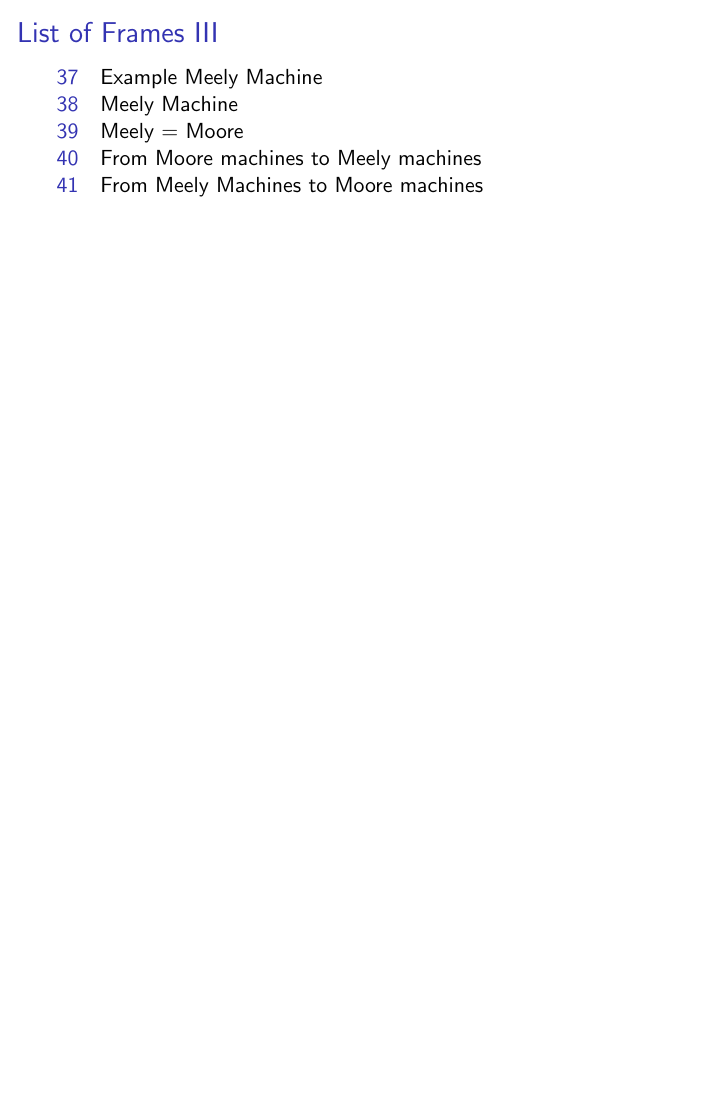
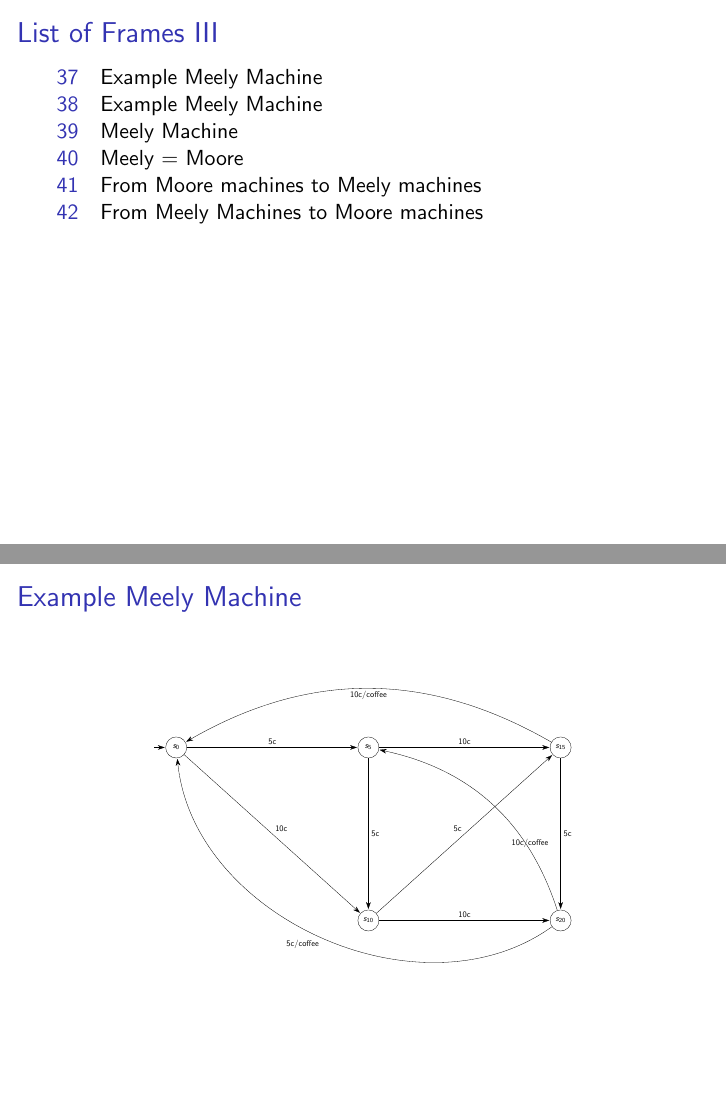
Before and after one commit to lunjin/csi3430, LaTeX slides (Languages/FiniteStateAutomata.tex): page 3 of 41 before the commit and pages 3 and 38 of 42 after it, the two joined at a grey line, the shorter picture padded with empty space. Compiled offline with pdfLaTeX.

Commit message:
Coffee Machine as Meely

```diff
--- a/Languages/FiniteStateAutomata.tex
+++ b/Languages/FiniteStateAutomata.tex
@@ -453,6 +453,29 @@ a pair consisting of a state and an input symbol to a pair consisting of a state
 \end{center}
 \end{frame}
 
+\begin{frame}{Example Meely Machine}
+\begin{center}
+\resizebox{.7\textwidth}{!}{%
+\begin{tikzpicture}[>={Stealth[width=6pt,length=9pt]}, accepting/.style={double distance = 2pt, outer sep = 1pt + \pgflinewidth}, shorten >=1pt, auto]
+  \draw (50.0pt, -75.0pt)node[state, initial, initial text =](0){$s_{0}$};
+  \draw (300.0pt, -75.0pt)node[state](1){$s_{5}$};
+  \draw (300.0pt, -300.0pt)node[state](2){$s_{10}$};
+  \draw (550.0pt, -75.0pt)node[state](3){$s_{15}$};
+  \draw (550.0pt, -300.0pt)node[state](4){$s_{20}$};
+  \path[->] (1) edge node{10c}(3);
+  \path[->] (0) edge node{5c}(1);
+  \path[->] (4) edge[bend left=60] node{5c/coffee}(0);
+  \path[->] (3) edge[bend right] node{10c/coffee}(0);
+  \path[->] (2) edge node{10c}(4);
+  \path[->] (1) edge node{5c}(2);
+  \path[->] (4) edge[bend right] node[near start, above]{10c/coffee}(1);
+  \path[->] (2) edge node{5c}(3);
+  \path[->] (0) edge node{10c}(2);
+  \path[->] (3) edge node{5c}(4);
+\end{tikzpicture}
+}%
+\end{center}
+\end{frame}
 
 \begin{frame}{Meely Machine}
 A Moore is a 5-tuple $\langle Q, \Sigma, \Gamma, q_0, \delta, \rho$ where
```
Also changed, not shown: 1 other file.
